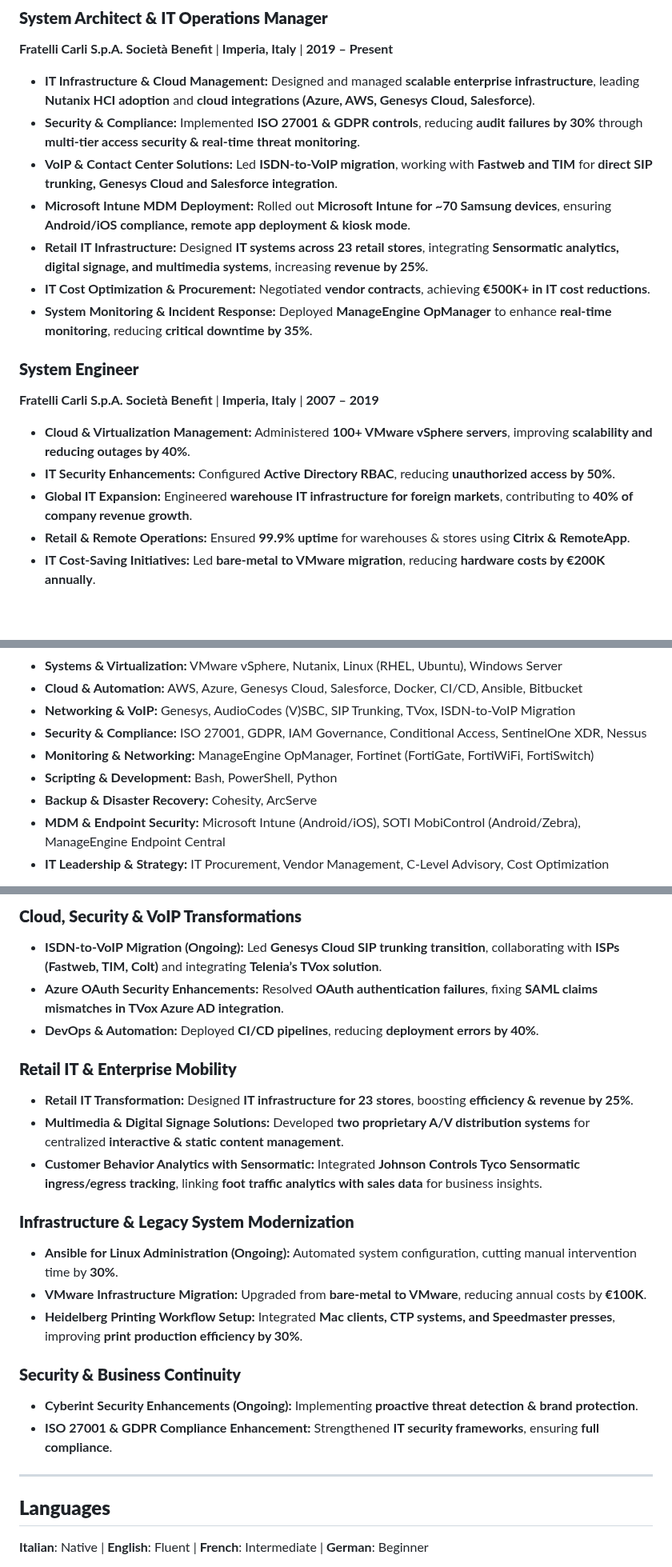
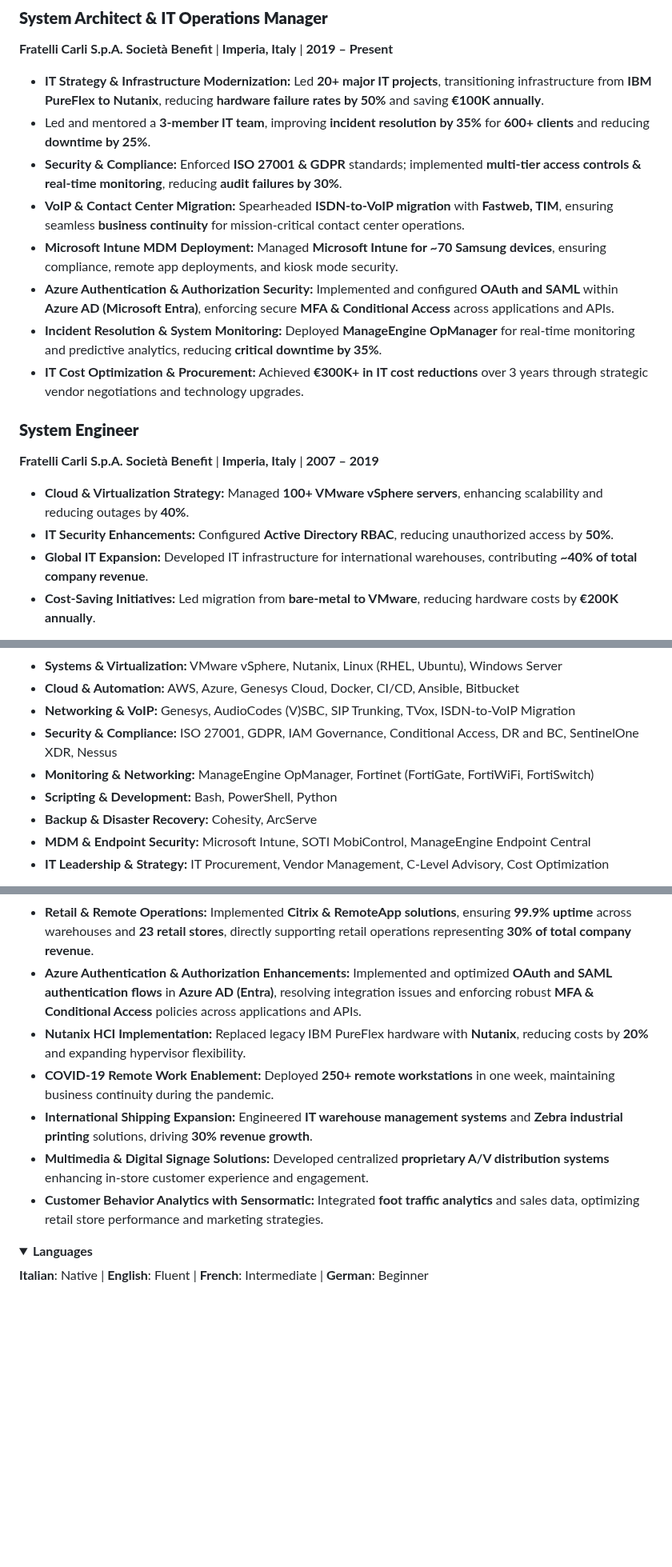
Before and after one commit to Alby11/resume, a Markdown page: content.md, 3 parts joined by grey strips. Shown at 80% size. Drawn GitHub-style; folded sections open; blank space fills up the shorter version.

Commit message:
rollback

```diff
--- a/content.md
+++ b/content.md
@@ -27,21 +29,21 @@ Proven record in **reducing costs, improving security posture, and driving IT tr
 
 **Fratelli Carli S.p.A. Società Benefit** | **Imperia, Italy** | **2019 – Present**
 
-- **IT Infrastructure & Cloud Management:** Designed and managed **scalable enterprise infrastructure**, leading **Nutanix HCI adoption** and **cloud integrations (Azure, AWS, Genesys Cloud, Salesforce)**.
-- **Security & Compliance:** Implemented **ISO 27001 & GDPR controls**, reducing **audit failures by 30%** through **multi-tier access security & real-time threat monitoring**.
-- **VoIP & Contact Center Solutions:** Led **ISDN-to-VoIP migration**, working with **Fastweb and TIM** for **direct SIP trunking, Genesys Cloud and Salesforce integration**.
-- **Microsoft Intune MDM Deployment:** Rolled out **Microsoft Intune for ~70 Samsung devices**, ensuring **Android/iOS compliance, remote app deployment & kiosk mode**.
-- **Retail IT Infrastructure:** Designed **IT systems across 23 retail stores**, integrating **Sensormatic analytics, digital signage, and multimedia systems**, increasing **revenue by 25%**.
-- **IT Cost Optimization & Procurement:** Negotiated **vendor contracts**, achieving **€500K+ in IT cost reductions**.
-- **System Monitoring & Incident Response:** Deployed **ManageEngine OpManager** to enhance **real-time monitoring**, reducing **critical downtime by 35%**.
+- **IT Strategy & Infrastructure Modernization:** Led **20+ major IT projects**, transitioning infrastructure from **IBM PureFlex to Nutanix**, reducing **hardware failure rates by 50%** and saving **€100K annually**.
+- Led and mentored a **3-member IT team**, improving **incident resolution by 35%** for **600+ clients** and reducing **downtime by 25%**.
+- **Security & Compliance:** Enforced **ISO 27001 & GDPR** standards; implemented **multi-tier access controls & real-time monitoring**, reducing **audit failures by 30%**.
+- **VoIP & Contact Center Migration:** Spearheaded **ISDN-to-VoIP migration** with **Fastweb, TIM**, ensuring seamless **business continuity** for mission-critical contact center operations.
+- **Microsoft Intune MDM Deployment:** Managed **Microsoft Intune for ~70 Samsung devices**, ensuring compliance, remote app deployments, and kiosk mode security.
+- **Azure Authentication & Authorization Security:** Implemented and configured **OAuth and SAML** within **Azure AD (Microsoft Entra)**, enforcing secure **MFA & Conditional Access** across applications and APIs.
+- **Incident Resolution & System Monitoring:** Deployed **ManageEngine OpManager** for real-time monitoring and predictive analytics, reducing **critical downtime by 35%**.
+- **IT Cost Optimization & Procurement:** Achieved **€300K+ in IT cost reductions** over 3 years through strategic vendor negotiations and technology upgrades.
 
 ### **System Engineer**
 
 **Fratelli Carli S.p.A. Società Benefit** | **Imperia, Italy** | **2007 – 2019**
 
-- **Cloud & Virtualization Management:** Administered **100+ VMware vSphere servers**, improving **scalability and reducing outages by 40%**.
-- **IT Security Enhancements:** Configured **Active Directory RBAC**, reducing **unauthorized access by 50%**.
-- **Global IT Expansion:** Engineered **warehouse IT infrastructure for foreign markets**, contributing to **40% of company revenue growth**.
-- **Retail & Remote Operations:** Ensured **99.9% uptime** for warehouses & stores using **Citrix & RemoteApp**.
-- **IT Cost-Saving Initiatives:** Led **bare-metal to VMware migration**, reducing **hardware costs by €200K annually**.
+- **Cloud & Virtualization Strategy:** Managed **100+ VMware vSphere servers**, enhancing scalability and reducing outages by **40%**.
+- **IT Security Enhancements:** Configured **Active Directory RBAC**, reducing unauthorized access by **50%**.
+- **Global IT Expansion:** Developed IT infrastructure for international warehouses, contributing **~40% of total company revenue**.
+- **Cost-Saving Initiatives:** Led migration from **bare-metal to VMware**, reducing hardware costs by **€200K annually**.
 
@@ -58,11 +62,11 @@ Proven record in **reducing costs, improving security posture, and driving IT tr
 
 - **Systems & Virtualization:** VMware vSphere, Nutanix, Linux (RHEL, Ubuntu), Windows Server
-- **Cloud & Automation:** AWS, Azure, Genesys Cloud, Salesforce, Docker, CI/CD, Ansible, Bitbucket
+- **Cloud & Automation:** AWS, Azure, Genesys Cloud, Docker, CI/CD, Ansible, Bitbucket
 - **Networking & VoIP:** Genesys, AudioCodes (V)SBC, SIP Trunking, TVox, ISDN-to-VoIP Migration
-- **Security & Compliance:** ISO 27001, GDPR, IAM Governance, Conditional Access, SentinelOne XDR, Nessus
+- **Security & Compliance:** ISO 27001, GDPR, IAM Governance, Conditional Access, DR and BC, SentinelOne XDR, Nessus
 - **Monitoring & Networking:** ManageEngine OpManager, Fortinet (FortiGate, FortiWiFi, FortiSwitch)
 - **Scripting & Development:** Bash, PowerShell, Python
 - **Backup & Disaster Recovery:** Cohesity, ArcServe
-- **MDM & Endpoint Security:** Microsoft Intune (Android/iOS), SOTI MobiControl (Android/Zebra), ManageEngine Endpoint Central
+- **MDM & Endpoint Security:** Microsoft Intune, SOTI MobiControl, ManageEngine Endpoint Central
 - **IT Leadership & Strategy:** IT Procurement, Vendor Management, C-Level Advisory, Cost Optimization
 
@@ -72,30 +77,16 @@ Proven record in **reducing costs, improving security posture, and driving IT tr
 
-### **Cloud, Security & VoIP Transformations**
+- **Retail & Remote Operations:** Implemented **Citrix & RemoteApp solutions**, ensuring **99.9% uptime** across warehouses and **23 retail stores**, directly supporting retail operations representing **30% of total company revenue**.
+- **Azure Authentication & Authorization Enhancements:** Implemented and optimized **OAuth and SAML authentication flows** in **Azure AD (Entra)**, resolving integration issues and enforcing robust **MFA & Conditional Access** policies across applications and APIs.
+- **Nutanix HCI Implementation:** Replaced legacy IBM PureFlex hardware with **Nutanix**, reducing costs by **20%** and expanding hypervisor flexibility.
+- **COVID-19 Remote Work Enablement:** Deployed **250+ remote workstations** in one week, maintaining business continuity during the pandemic.
+- **International Shipping Expansion:** Engineered **IT warehouse management systems** and **Zebra industrial printing** solutions, driving **30% revenue growth**.
+- **Multimedia & Digital Signage Solutions:** Developed centralized **proprietary A/V distribution systems** enhancing in-store customer experience and engagement.
+- **Customer Behavior Analytics with Sensormatic:** Integrated **foot traffic analytics** and sales data, optimizing retail store performance and marketing strategies.
 
-- **ISDN-to-VoIP Migration (Ongoing):** Led **Genesys Cloud SIP trunking transition**, collaborating with **ISPs (Fastweb, TIM, Colt)** and integrating **Telenia’s TVox solution**.
-- **Azure OAuth Security Enhancements:** Resolved **OAuth authentication failures**, fixing **SAML claims mismatches in TVox Azure AD integration**.
-- **DevOps & Automation:** Deployed **CI/CD pipelines**, reducing **deployment errors by 40%**.
+</details>
 
-### **Retail IT & Enterprise Mobility**
-
-- **Retail IT Transformation:** Designed **IT infrastructure for 23 stores**, boosting **efficiency & revenue by 25%**.
-- **Multimedia & Digital Signage Solutions:** Developed **two proprietary A/V distribution systems** for centralized **interactive & static content management**.
-- **Customer Behavior Analytics with Sensormatic:** Integrated **Johnson Controls Tyco Sensormatic ingress/egress tracking**, linking **foot traffic analytics with sales data** for business insights.
-
-### **Infrastructure & Legacy System Modernization**
-
-- **Ansible for Linux Administration (Ongoing):** Automated system configuration, cutting manual intervention time by **30%**.
-- **VMware Infrastructure Migration:** Upgraded from **bare-metal to VMware**, reducing annual costs by **€100K**.
-- **Heidelberg Printing Workflow Setup:** Integrated **Mac clients, CTP systems, and Speedmaster presses**, improving **print production efficiency by 30%**.
-
-### **Security & Business Continuity**
-
-- **Cyberint Security Enhancements (Ongoing):** Implementing **proactive threat detection & brand protection**.
-- **ISO 27001 & GDPR Compliance Enhancement:** Strengthened **IT security frameworks**, ensuring **full compliance**.
-
----
-
-## **Languages**
+<details>
+  <summary><strong>Languages</strong></summary>
 
 **Italian**: Native | **English**: Fluent | **French**: Intermediate | **German**: Beginner
 
```
Also changed, not shown: other parts of content.md (+25 -15 lines).
